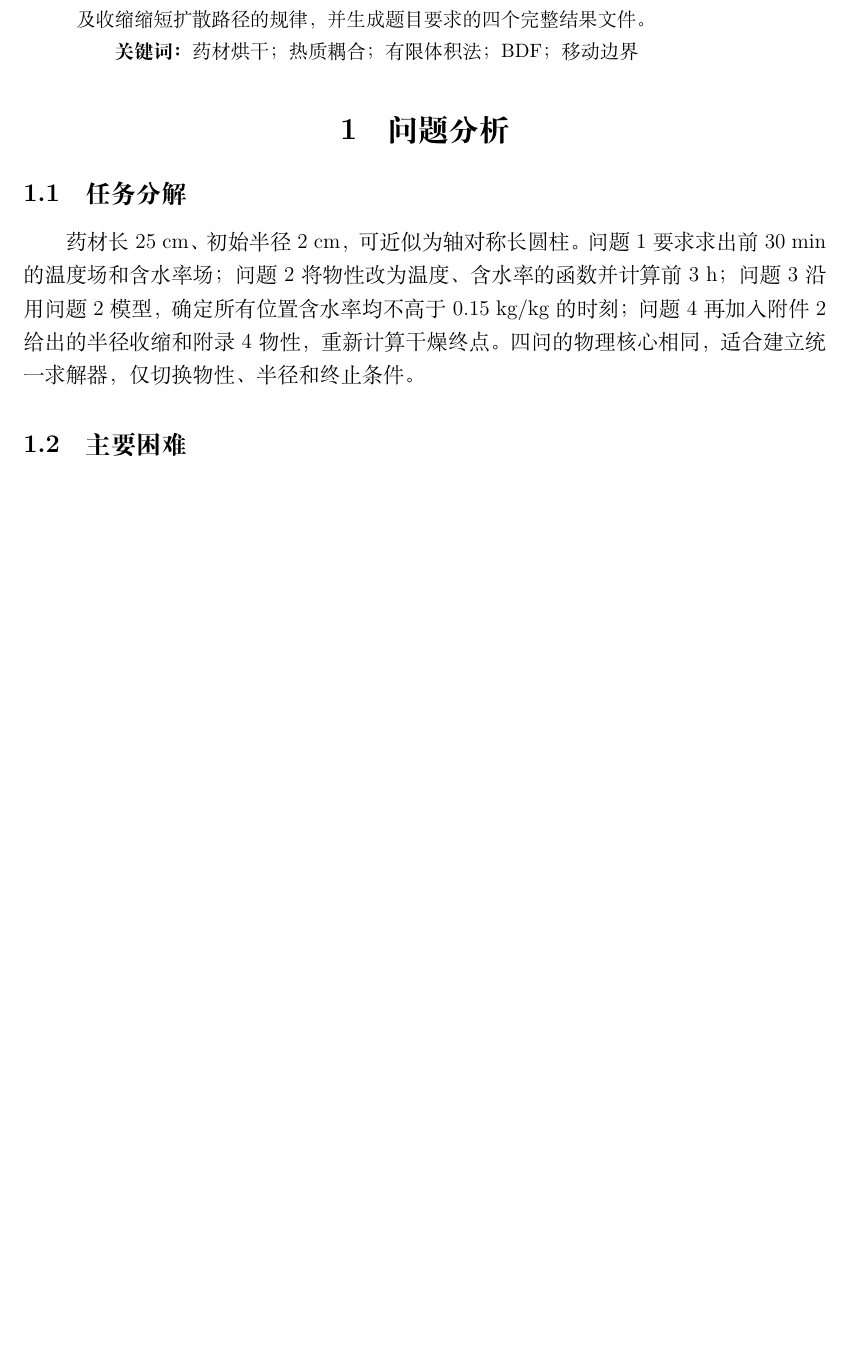
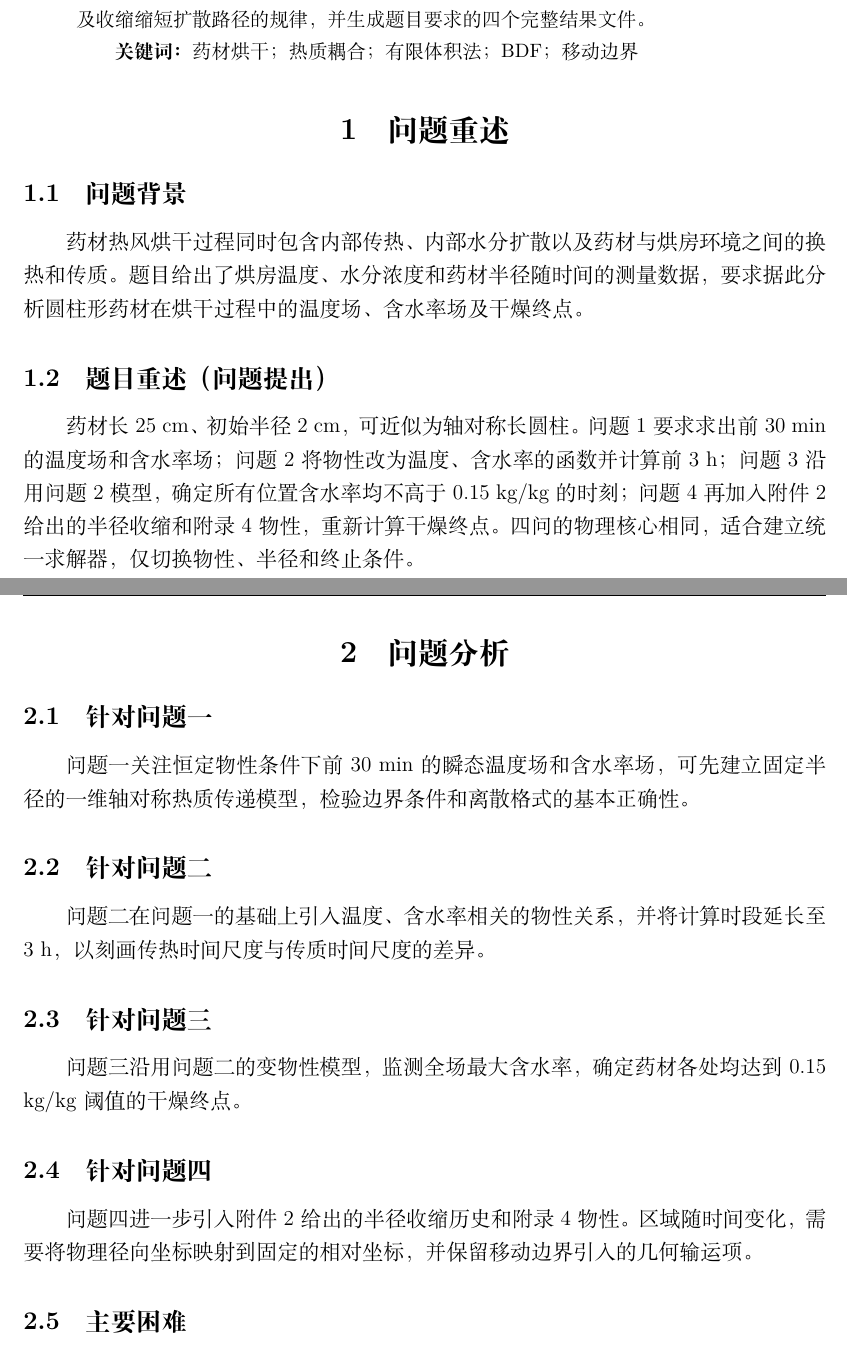
Before and after one commit to Comet966/MM_AA, a LaTeX document (A1_1/A题_支撑材料/report/paper.tex): part of page 1 of 17 before the commit and two parts of pages 1 and 2 of 18 after it, the two joined at a grey line, cut so that both start at the same text, the shorter picture padded with empty space. Compiled offline with XeLaTeX.

Commit message:
refactor(structure): expand sections 1-3 to 4 sections with problem restatement

```diff
--- a/A1_1/A题_支撑材料/report/paper.tex
+++ b/A1_1/A题_支撑材料/report/paper.tex
@@ -32,9 +32,25 @@
 \textbf{关键词：}药材烘干；热质耦合；有限体积法；BDF；移动边界
 \end{abstract}
 
+\section{问题重述}
+\subsection{问题背景}
+药材热风烘干过程同时包含内部传热、内部水分扩散以及药材与烘房环境之间的换热和传质。题目给出了烘房温度、水分浓度和药材半径随时间的测量数据，要求据此分析圆柱形药材在烘干过程中的温度场、含水率场及干燥终点。
+
+\subsection{题目重述（问题提出）}
+药材长25 cm、初始半径2 cm，可近似为轴对称长圆柱。问题1要求求出前30 min的温度场和含水率场；问题2将物性改为温度、含水率的函数并计算前3 h；问题3沿用问题2模型，确定所有位置含水率均不高于0.15 kg/kg的时刻；问题4再加入附件2给出的半径收缩和附录4物性，重新计算干燥终点。四问的物理核心相同，适合建立统一求解器，仅切换物性、半径和终止条件。
+
 \section{问题分析}
-\subsection{任务分解}
-药材长25 cm、初始半径2 cm，可近似为轴对称长圆柱。问题1要求求出前30 min的温度场和含水率场；问题2将物性改为温度、含水率的函数并计算前3 h；问题3沿用问题2模型，确定所有位置含水率均不高于0.15 kg/kg的时刻；问题4再加入附件2给出的半径收缩和附录4物性，重新计算干燥终点。四问的物理核心相同，适合建立统一求解器，仅切换物性、半径和终止条件。
+\subsection{针对问题一}
+问题一关注恒定物性条件下前30 min的瞬态温度场和含水率场，可先建立固定半径的一维轴对称热质传递模型，检验边界条件和离散格式的基本正确性。
+
+\subsection{针对问题二}
+问题二在问题一的基础上引入温度、含水率相关的物性关系，并将计算时段延长至3 h，以刻画传热时间尺度与传质时间尺度的差异。
+
+\subsection{针对问题三}
+问题三沿用问题二的变物性模型，监测全场最大含水率，确定药材各处均达到0.15 kg/kg阈值的干燥终点。
+
+\subsection{针对问题四}
+问题四进一步引入附件2给出的半径收缩历史和附录4物性。区域随时间变化，需要将物理径向坐标映射到固定的相对坐标，并保留移动边界引入的几何输运项。
 
 \subsection{主要困难}
 第一，柱坐标方程含 $1/r$，圆心不能直接套用普通差分；第二，$D(C,T)$ 呈指数变化，低含水率区会形成薄扩散层，离散系统非线性且刚性；第三，问题4的区域 $0\le r\le R(t)$ 随时间变化，固定物理坐标节点会逐渐退出药材。为保证边界通量与内部通量符号一致，空间上采用守恒型有限体积法；为处理收缩域，采用 $\xi=r/R(t)$ 将其映射到固定区间。
```
Also changed, not shown: A1_1/support_files/report/paper.tex (+18 -2 lines), A1_1/A题_药材烘干_论文.pdf.
